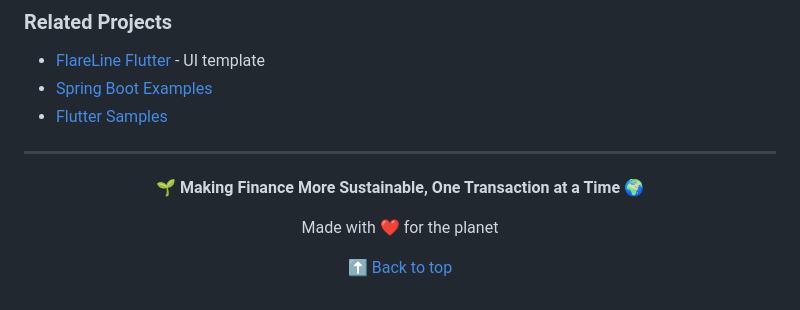
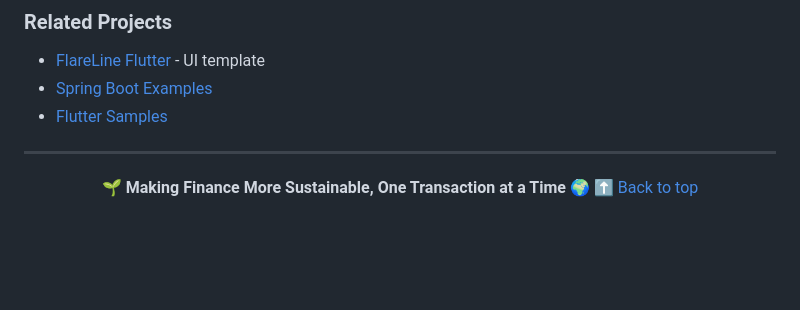
Before and after one commit to houssamb4/GreenBankingSystem, a Markdown page: README.md, the part around the change. GitHub-like rendering; blank space fills up the shorter version.

```diff
--- a/README.md
+++ b/README.md
@@ -994,9 +994,5 @@ refactor: Simplify carbon calculator
 <div align="center">
 
 **🌱 Making Finance More Sustainable, One Transaction at a Time 🌍**
-
-Made with ❤️ for the planet
-
 [⬆ Back to top](#-green-banking-system)
-
 </div>
```
